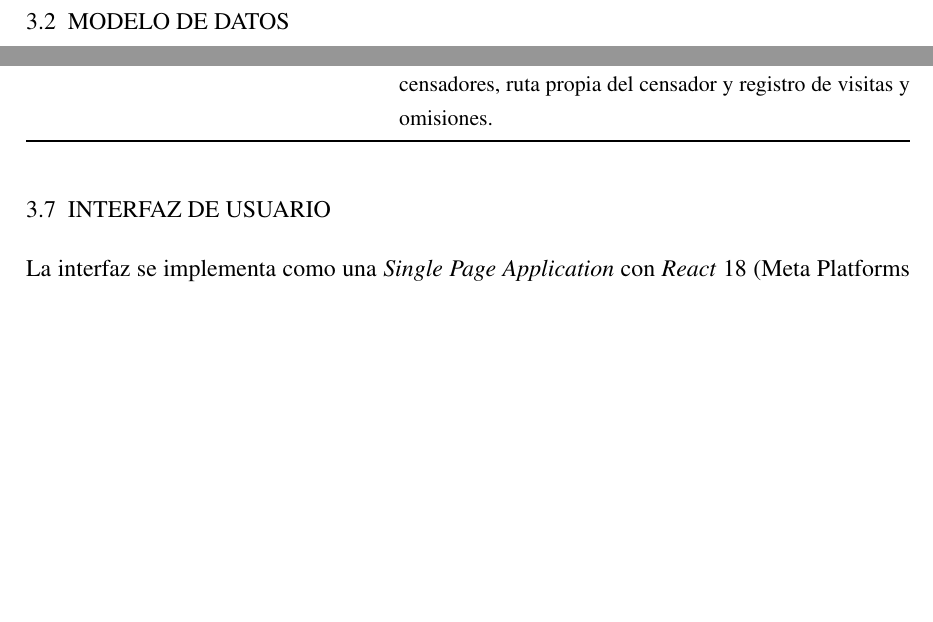
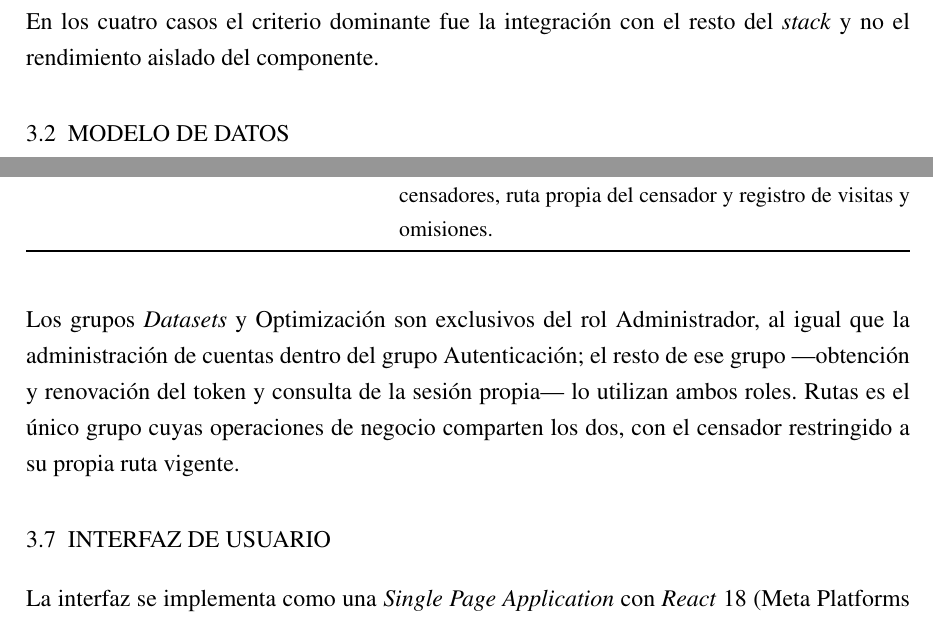
Before and after one commit to AlbertoZuiga/arbocensus, a LaTeX thesis (docs/thesis/main.tex, which reads docs/thesis/secciones/03-diseno.tex): two parts of pages 24 and 42 of 103 before the commit and two parts of pages 24 and 43 of 104 after it, joined at a grey line, cut at the place of the change, the shorter picture padded with empty space. Compiled offline with pdfLaTeX.

Commit message:
docs(thesis): corrige refs colgantes e interpreta tabla de stack, ER y endpoints
Los dos \ref{sec:posibles-mejoras} que documentan limitaciones
asumidas apuntaban a la sección de mejoras; ambos pasan a
\ref{sec:limitaciones}. Se agrega además la lectura posterior que
faltaba tras tab:stack-decisions, fig:er y tab:endpoints, hoy seguidos
de \section sin ninguna interpretación.

```diff
--- a/docs/thesis/secciones/03-diseno.tex
+++ b/docs/thesis/secciones/03-diseno.tex
@@ -85,6 +85,9 @@ La Tabla~\ref{tab:stack-decisions} registra las alternativas evaluadas para cada
   \end{tabularx}
 \end{table}
 
+En los cuatro casos el criterio dominante fue la integración con el resto del
+\textit{stack} y no el rendimiento aislado del componente.
+
 % ---- 3.2 -------------------------------------------------------
 \section{MODELO DE DATOS}
 \label{sec:modelo-datos}
@@ -941,6 +952,12 @@ el Anexo 1 contiene el inventario completo con sus permisos y respuestas.
   \end{tabularx}
 \end{table}
 
+Los grupos \textit{Datasets} y Optimización son exclusivos del rol Administrador,
+al igual que la administración de cuentas dentro del grupo Autenticación; el resto
+de ese grupo ---obtención y renovación del token y consulta de la sesión propia---
+lo utilizan ambos roles. Rutas es el único grupo cuyas operaciones de negocio
+comparten los dos, con el censador restringido a su propia ruta vigente.
+
 % ---- 3.7 -------------------------------------------------------
 \section{INTERFAZ DE USUARIO}
 \label{sec:ui}
```
Also changed, not shown: docs/thesis/secciones/03-diseno.tex (14 more changed lines).
